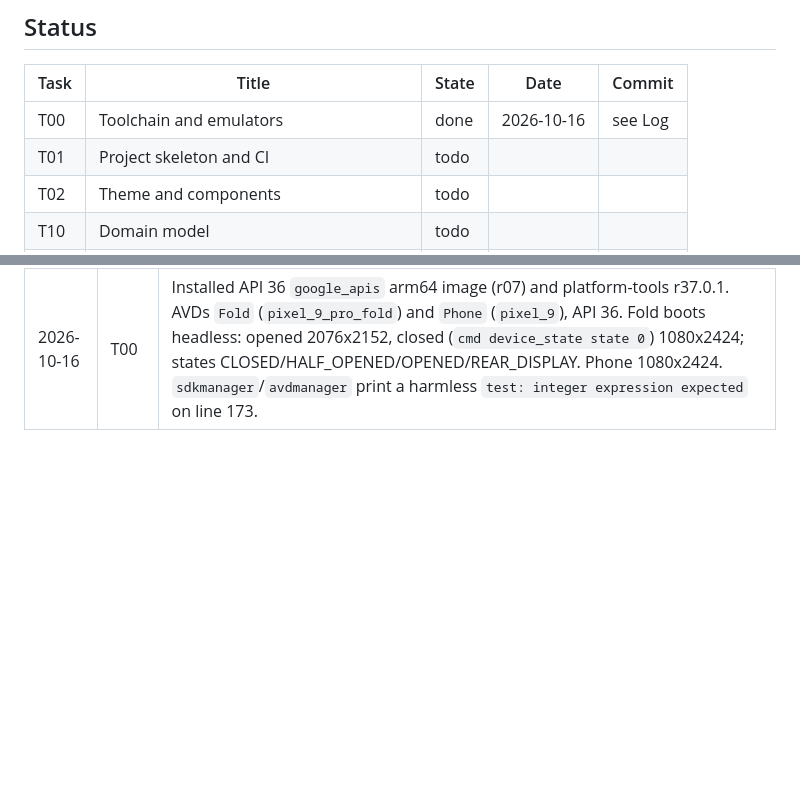
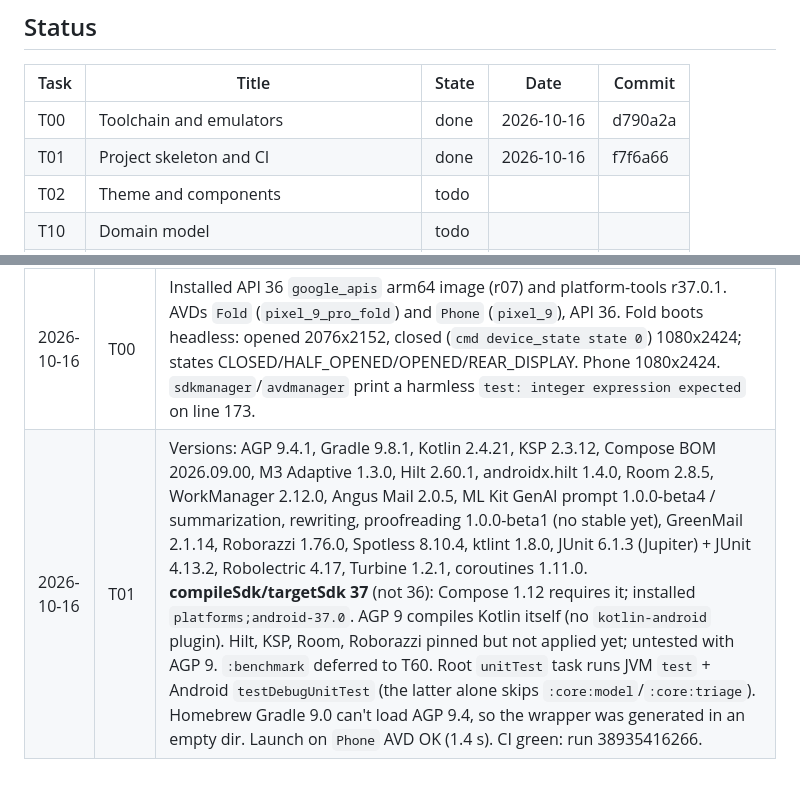
Before and after one commit to elephantclock/private-email-agent, a Markdown page: docs/DEV_PLAN.md, 2 parts joined by grey strips. Drawn GitHub-style; blank space fills up the shorter version.

Commit message:
T01: mark done in plan
Co-Authored-By: Claude Opus 5.5 <noreply@anthropic.com>

```diff
--- a/docs/DEV_PLAN.md
+++ b/docs/DEV_PLAN.md
@@ -369,8 +369,8 @@ These build on the `XOAUTH2` extension point from T11. Until then, Gmail works w
 
 | Task | Title | State | Date | Commit |
 |---|---|---|---|---|
-| T00 | Toolchain and emulators | done | 2026-10-16 | see Log |
-| T01 | Project skeleton and CI | todo | | |
+| T00 | Toolchain and emulators | done | 2026-10-16 | d790a2a |
+| T01 | Project skeleton and CI | done | 2026-10-16 | f7f6a66 |
 | T02 | Theme and components | todo | | |
 | T10 | Domain model | todo | | |
 | T11 | IMAP and SMTP authentication (priority) | todo | | |
@@ -423,3 +423,4 @@ Order: top to bottom of this table, i.e. phases 0 → 1 → 2 → 3 → 4 → 5
 | 2026-10-16 | — | Plan written. Environment checked (see § 1). |
 | 2026-10-16 | — | Re-prioritised: IMAP/SMTP auth (T11) and account setup (T15) moved up; Google/Microsoft sign-in moved to phase 7 after the beta. |
 | 2026-10-16 | T00 | Installed API 36 `google_apis` arm64 image (r07) and platform-tools r37.0.1. AVDs `Fold` (`pixel_9_pro_fold`) and `Phone` (`pixel_9`), API 36. Fold boots headless: opened 2076x2152, closed (`cmd device_state state 0`) 1080x2424; states CLOSED/HALF_OPENED/OPENED/REAR_DISPLAY. Phone 1080x2424. `sdkmanager`/`avdmanager` print a harmless `test: integer expression expected` on line 173. |
+| 2026-10-16 | T01 | Versions: AGP 9.4.1, Gradle 9.8.1, Kotlin 2.4.21, KSP 2.3.12, Compose BOM 2026.09.00, M3 Adaptive 1.3.0, Hilt 2.60.1, androidx.hilt 1.4.0, Room 2.8.5, WorkManager 2.12.0, Angus Mail 2.0.5, ML Kit GenAI prompt 1.0.0-beta4 / summarization, rewriting, proofreading 1.0.0-beta1 (no stable yet), GreenMail 2.1.14, Roborazzi 1.76.0, Spotless 8.10.4, ktlint 1.8.0, JUnit 6.1.3 (Jupiter) + JUnit 4.13.2, Robolectric 4.17, Turbine 1.2.1, coroutines 1.11.0. **compileSdk/targetSdk 37** (not 36): Compose 1.12 requires it; installed `platforms;android-37.0`. AGP 9 compiles Kotlin itself (no `kotlin-android` plugin). Hilt, KSP, Room, Roborazzi pinned but not applied yet; untested with AGP 9. `:benchmark` deferred to T60. Root `unitTest` task runs JVM `test` + Android `testDebugUnitTest` (the latter alone skips `:core:model`/`:core:triage`). Homebrew Gradle 9.0 can't load AGP 9.4, so the wrapper was generated in an empty dir. Launch on `Phone` AVD OK (1.4 s). CI green: run 38935416266. |
```
